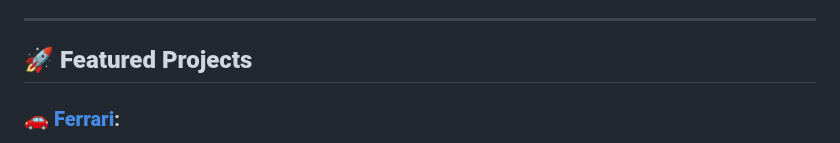
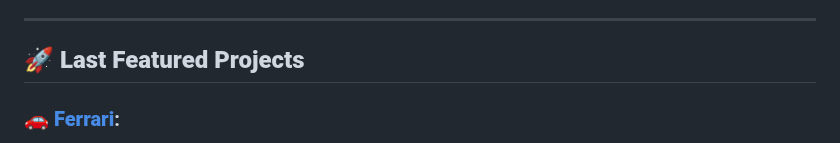
Before and after one commit to eusouanderson/Eusouanderson, a Markdown page: README.md, the part around the change. Rendered like a GitHub page.

```diff
--- a/README.md
+++ b/README.md
@@ -16,7 +16,7 @@
 
 ---
 
-## 🚀 **Featured Projects**
+## 🚀 **Last Featured Projects**
 
 ### 🚗 **[Ferrari](https://ferrari-tan.vercel.app/)**:
 A cutting-edge web app showcasing Ferrari's rich history and futuristic designs. Featuring interactive 3D models and immersive user experience.
```
